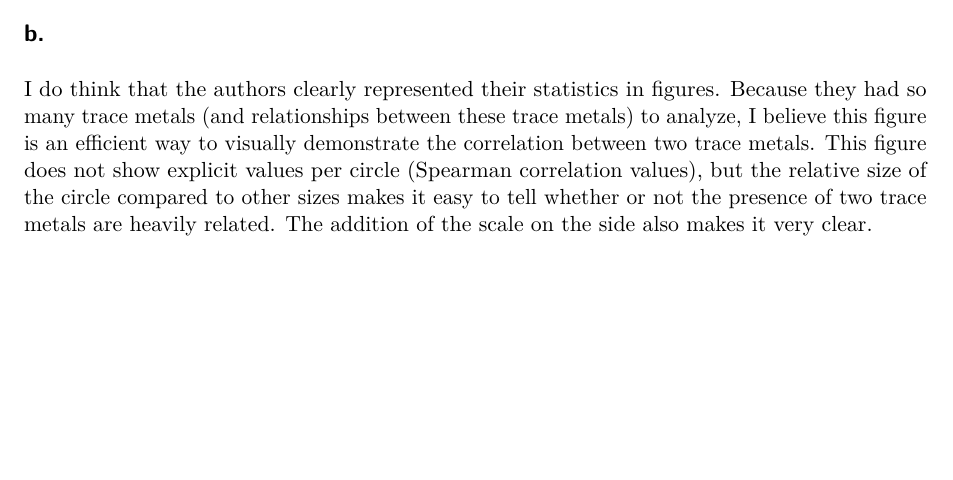
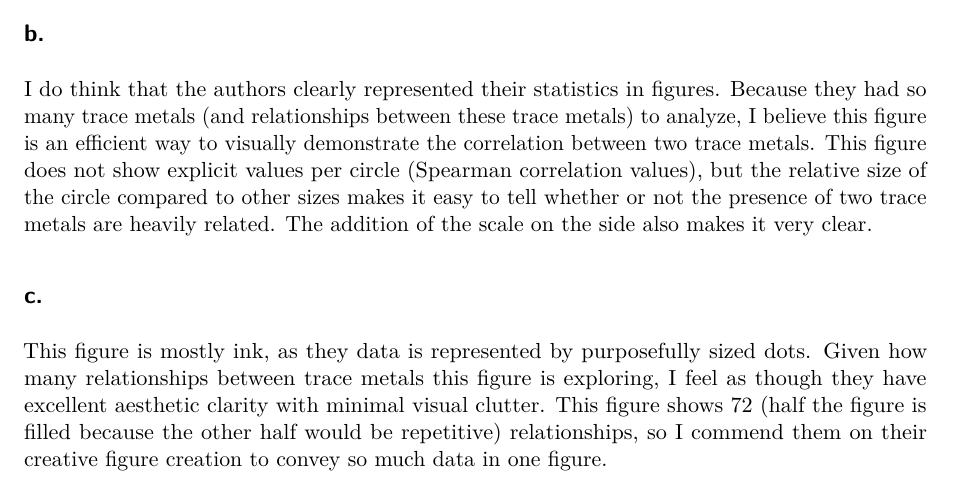
Before and after one commit to ellamenin-coder/ENVS-193DS_homework-03, a Quarto document (ENVS-193DS_homework-03.qmd): part of page 8 of 8, cut so that both start at the same text, the shorter picture padded with empty space. Rendered offline with R 4.5, knitr and Pandoc in place of Quarto, then LaTeX, with nearby package versions; some code elsewhere in the file could not run offline; column names are cleaned by a stand-in for the janitor package.

Commit message:
disucssing aesthetic clarity for figure

```diff
--- a/ENVS-193DS_homework-03.qmd
+++ b/ENVS-193DS_homework-03.qmd
@@ -322,3 +322,7 @@ knitr::include_graphics("data/spearman_screenshot copy.png")
 ## b.
 
 I do think that the authors clearly represented their statistics in figures. Because they had so many trace metals (and relationships between these trace metals) to analyze, I believe this figure is an efficient way to visually demonstrate the correlation between two trace metals. This figure does not show explicit values per circle (Spearman correlation values), but the relative size of the circle compared to other sizes makes it easy to tell whether or not the presence of two trace metals are heavily related. The addition of the scale on the side also makes it very clear.
+
+## c.
+
+This figure is mostly ink, as they data is represented by purposefully sized dots. Given how many relationships between trace metals this figure is exploring, I feel as though they have excellent aesthetic clarity with minimal visual clutter. This figure shows 72 (half the figure is filled because the other half would be repetitive) relationships, so I commend them on their creative figure creation to convey so much data in one figure.
```
